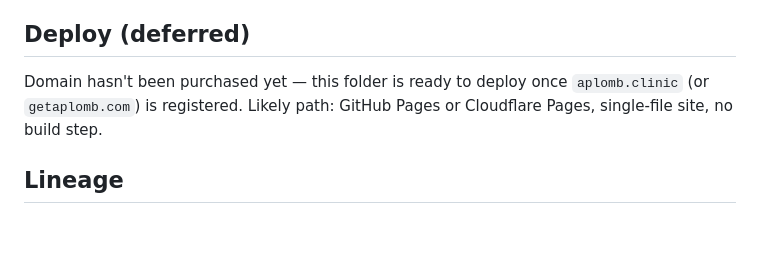
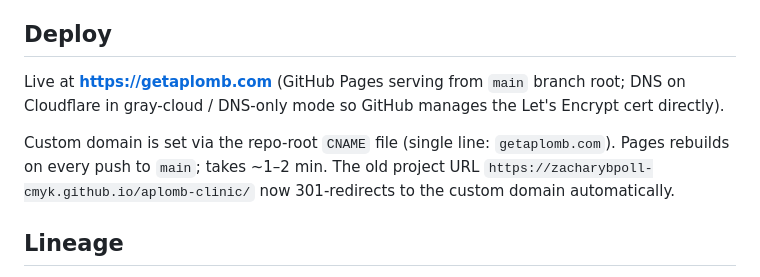
Before and after one commit to zacharybpoll-cmyk/after-bundle-site, a Markdown page: README.md, the part around the change. Drawn GitHub-style; blank space fills up the shorter version.

Commit message:
docs: README reflects live custom domain getaplomb.com (#4)
Updates the Deploy section now that getaplomb.com is live
(GitHub Pages + Cloudflare DNS gray-cloud, migrated 2026-05-02).

Co-authored-by: Zachary Poll <zacharypoll@Zacharys-MacBook-Air.local>
Co-authored-by: Claude Opus 4.7 <noreply@anthropic.com>

```diff
--- a/README.md
+++ b/README.md
@@ -61,9 +61,11 @@ See [`brand/BRAND.md`](brand/BRAND.md) for the canonical brand spec. Highlights:
 - **Tone:** editorial, clinical, restrained — Aesop / Augustinus Bader / The Ordinary.
 - **Trademarks:** never use Ozempic / Wegovy / Mounjaro / Zepbound / semaglutide / tirzepatide in copy or domain names. "GLP-1" is the generic class name — safe.
 
-## Deploy (deferred)
+## Deploy
 
-Domain hasn't been purchased yet — this folder is ready to deploy once `aplomb.clinic` (or `getaplomb.com`) is registered. Likely path: GitHub Pages or Cloudflare Pages, single-file site, no build step.
+Live at **https://getaplomb.com** (GitHub Pages serving from `main` branch root; DNS on Cloudflare in gray-cloud / DNS-only mode so GitHub manages the Let's Encrypt cert directly).
+
+Custom domain is set via the repo-root `CNAME` file (single line: `getaplomb.com`). Pages rebuilds on every push to `main`; takes ~1–2 min. The old project URL `https://zacharybpoll-cmyk.github.io/aplomb-clinic/` now 301-redirects to the custom domain automatically.
 
 ## Lineage
 
```
